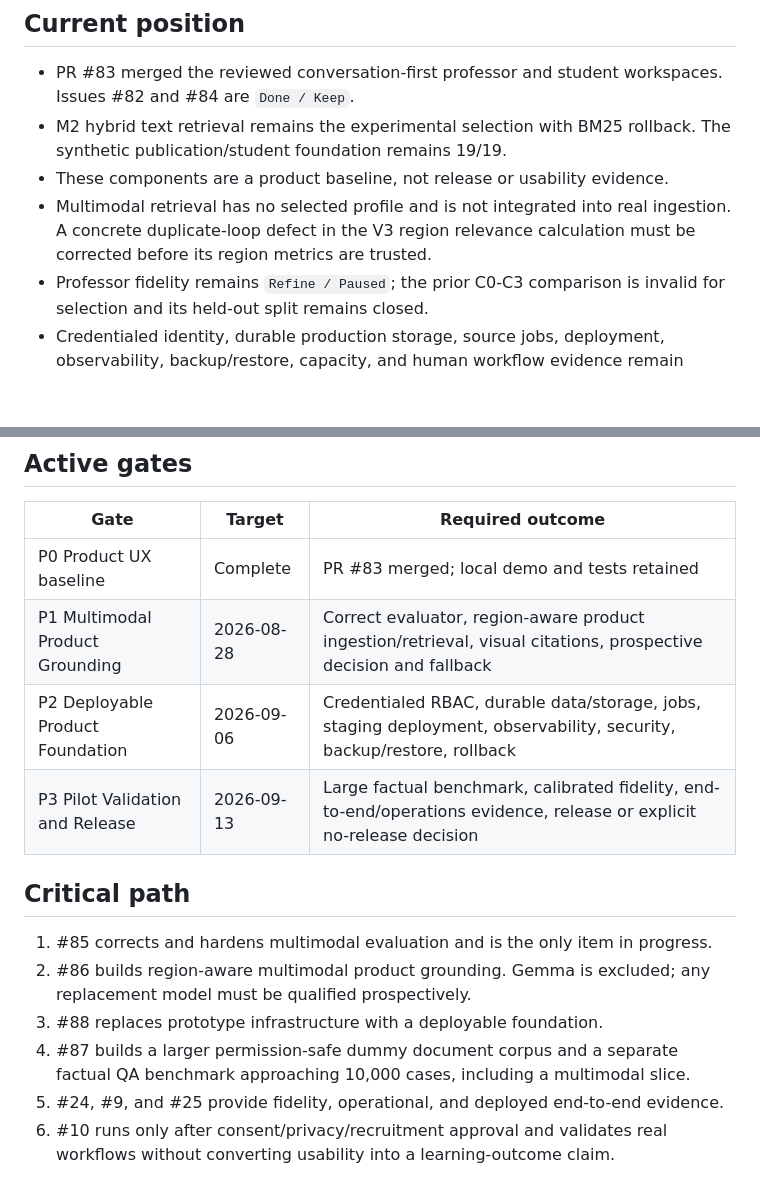
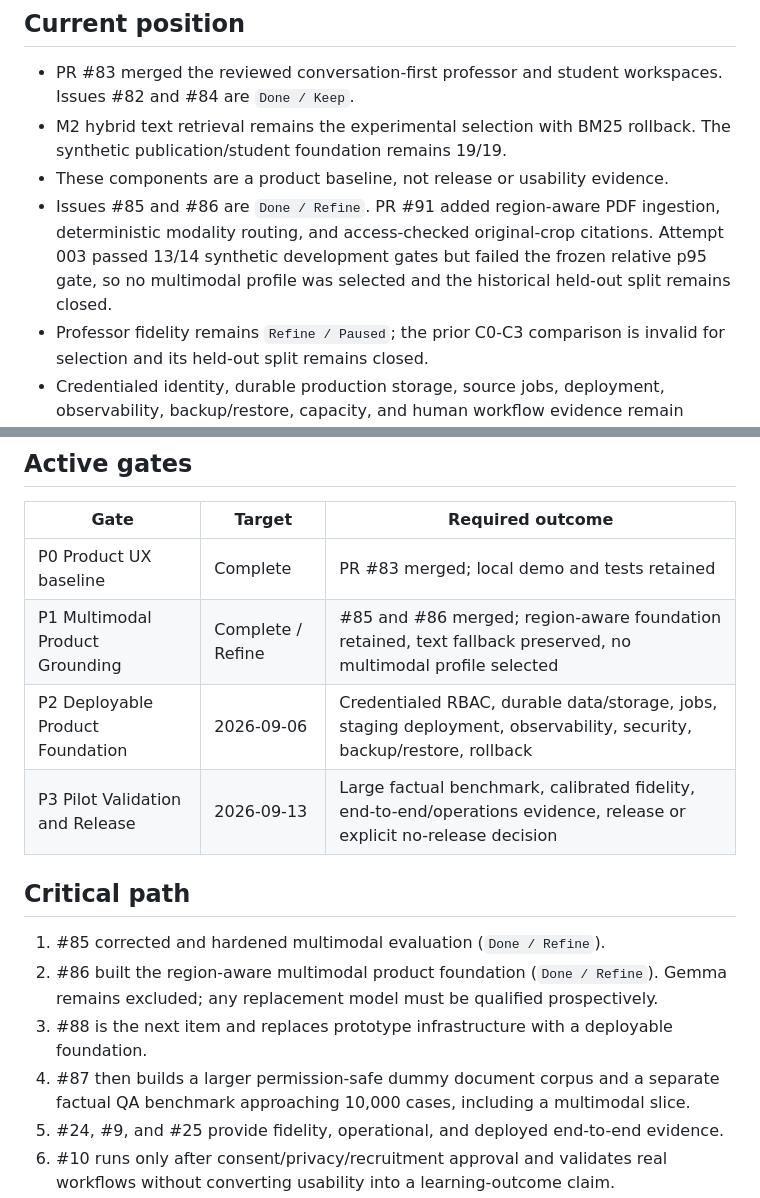
Before and after one commit to horiiiiii032929/digital-twin, a Markdown page: research/00_admin/github-project-readme.md, 2 parts joined by grey strips. GitHub-like rendering; blank space fills up the shorter version.

Commit message:
Close multimodal grounding status (#92)

```diff
--- a/research/00_admin/github-project-readme.md
+++ b/research/00_admin/github-project-readme.md
@@ -13,9 +13,11 @@ and publish and authorized students can use.
 - M2 hybrid text retrieval remains the experimental selection with BM25
   rollback. The synthetic publication/student foundation remains 19/19.
 - These components are a product baseline, not release or usability evidence.
-- Multimodal retrieval has no selected profile and is not integrated into real
-  ingestion. A concrete duplicate-loop defect in the V3 region relevance
-  calculation must be corrected before its region metrics are trusted.
+- Issues #85 and #86 are `Done / Refine`. PR #91 added region-aware PDF
+  ingestion, deterministic modality routing, and access-checked original-crop
+  citations. Attempt 003 passed 13/14 synthetic development gates but failed
+  the frozen relative p95 gate, so no multimodal profile was selected and the
+  historical held-out split remains closed.
 - Professor fidelity remains `Refine / Paused`; the prior C0-C3 comparison is
   invalid for selection and its held-out split remains closed.
 - Credentialed identity, durable production storage, source jobs, deployment,
@@ -44,18 +46,19 @@ The deployed pilot must provide:
 | Gate | Target | Required outcome |
 | --- | --- | --- |
 | P0 Product UX baseline | Complete | PR #83 merged; local demo and tests retained |
-| P1 Multimodal Product Grounding | 2026-08-28 | Correct evaluator, region-aware product ingestion/retrieval, visual citations, prospective decision and fallback |
+| P1 Multimodal Product Grounding | Complete / Refine | #85 and #86 merged; region-aware foundation retained, text fallback preserved, no multimodal profile selected |
 | P2 Deployable Product Foundation | 2026-09-06 | Credentialed RBAC, durable data/storage, jobs, staging deployment, observability, security, backup/restore, rollback |
 | P3 Pilot Validation and Release | 2026-09-13 | Large factual benchmark, calibrated fidelity, end-to-end/operations evidence, release or explicit no-release decision |
 
 ## Critical path
 
-1. #85 corrects and hardens multimodal evaluation and is the only item in
-   progress.
-2. #86 builds region-aware multimodal product grounding. Gemma is excluded;
-   any replacement model must be qualified prospectively.
-3. #88 replaces prototype infrastructure with a deployable foundation.
-4. #87 builds a larger permission-safe dummy document corpus and a separate
+1. #85 corrected and hardened multimodal evaluation (`Done / Refine`).
+2. #86 built the region-aware multimodal product foundation (`Done / Refine`).
+   Gemma remains excluded; any replacement model must be qualified
+   prospectively.
+3. #88 is the next item and replaces prototype infrastructure with a deployable
+   foundation.
+4. #87 then builds a larger permission-safe dummy document corpus and a separate
    factual QA benchmark approaching 10,000 cases, including a multimodal slice.
 5. #24, #9, and #25 provide fidelity, operational, and deployed end-to-end
    evidence.
```
Also changed, not shown: other parts of research/00_admin/github-project-readme.md (+1 -1 lines), docs/current-status.md (+9 -8 lines), docs/github-project.md (+5 -5 lines).
